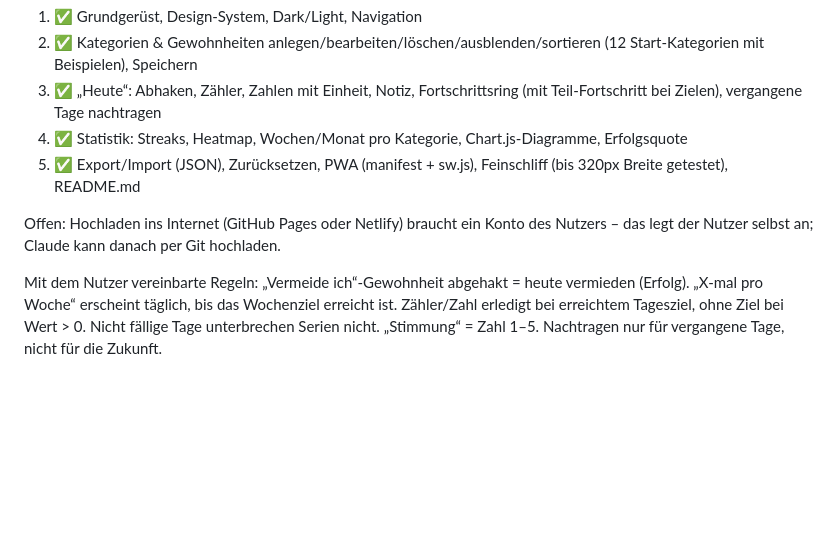
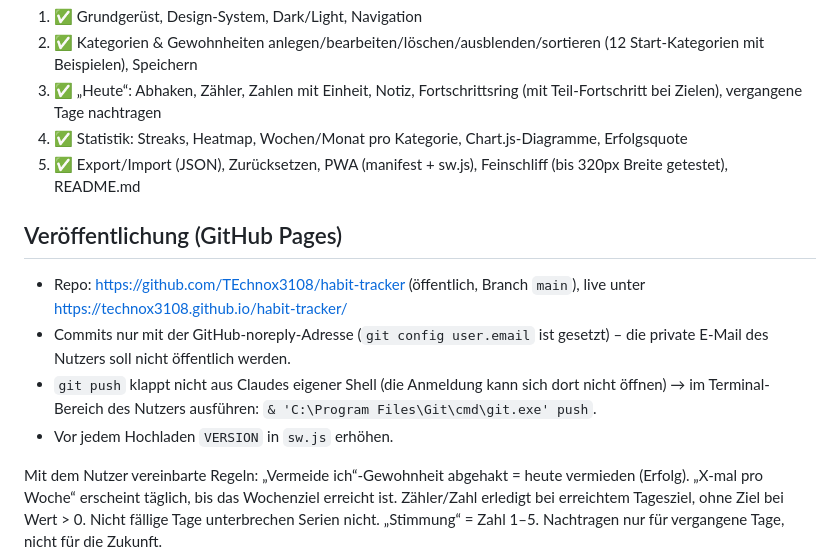
Before and after one commit to TEchnox3108/habit-tracker, a Markdown page: CLAUDE.md, the part around the change. Drawn GitHub-style; blank space fills up the shorter version.

Commit message:
CLAUDE.md: Hinweise zur Veröffentlichung auf GitHub Pages

```diff
--- a/CLAUDE.md
+++ b/CLAUDE.md
@@ -69,6 +69,10 @@ Matt und ruhig: keine Verläufe, kein Glanz, keine Neonfarben; gedämpfte Palett
 4. ✅ Statistik: Streaks, Heatmap, Wochen/Monat pro Kategorie, Chart.js-Diagramme, Erfolgsquote
 5. ✅ Export/Import (JSON), Zurücksetzen, PWA (manifest + sw.js), Feinschliff (bis 320px Breite getestet), README.md
 
-Offen: Hochladen ins Internet (GitHub Pages oder Netlify) braucht ein Konto des Nutzers – das legt der Nutzer selbst an; Claude kann danach per Git hochladen.
+## Veröffentlichung (GitHub Pages)
+- Repo: https://github.com/TEchnox3108/habit-tracker (öffentlich, Branch `main`), live unter https://technox3108.github.io/habit-tracker/
+- Commits nur mit der GitHub-noreply-Adresse (`git config user.email` ist gesetzt) – die private E-Mail des Nutzers soll nicht öffentlich werden.
+- `git push` klappt nicht aus Claudes eigener Shell (die Anmeldung kann sich dort nicht öffnen) → im Terminal-Bereich des Nutzers ausführen: `& 'C:\Program Files\Git\cmd\git.exe' push`.
+- Vor jedem Hochladen `VERSION` in `sw.js` erhöhen.
 
 Mit dem Nutzer vereinbarte Regeln: „Vermeide ich“-Gewohnheit abgehakt = heute vermieden (Erfolg). „X-mal pro Woche“ erscheint täglich, bis das Wochenziel erreicht ist. Zähler/Zahl erledigt bei erreichtem Tagesziel, ohne Ziel bei Wert > 0. Nicht fällige Tage unterbrechen Serien nicht. „Stimmung“ = Zahl 1–5. Nachtragen nur für vergangene Tage, nicht für die Zukunft.
```
